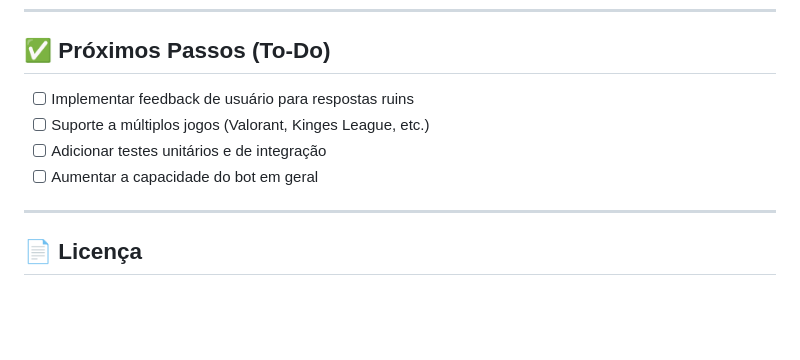
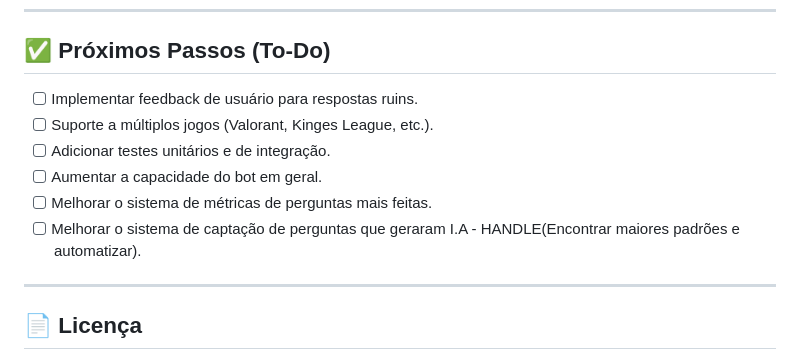
Before and after one commit to r0ssik/CHALLENGE_FURIA, a Markdown page: README.md, the part around the change. GitHub-like rendering; blank space fills up the shorter version.

```diff
--- a/README.md
+++ b/README.md
@@ -166,10 +166,12 @@ O sistema segue um fluxo simples porém robusto:
 
 ## ✅ Próximos Passos (To-Do)
 
-- [ ] Implementar feedback de usuário para respostas ruins
-- [ ] Suporte a múltiplos jogos (Valorant, Kinges League, etc.)
-- [ ] Adicionar testes unitários e de integração
-- [ ] Aumentar a capacidade do bot em geral
+- [ ] Implementar feedback de usuário para respostas ruins.
+- [ ] Suporte a múltiplos jogos (Valorant, Kinges League, etc.).
+- [ ] Adicionar testes unitários e de integração.
+- [ ] Aumentar a capacidade do bot em geral.
+- [ ] Melhorar o sistema de métricas de perguntas mais feitas.
+- [ ] Melhorar o sistema de captação de perguntas que geraram I.A - HANDLE(Encontrar maiores padrões e automatizar).
 
 ---
 
```
